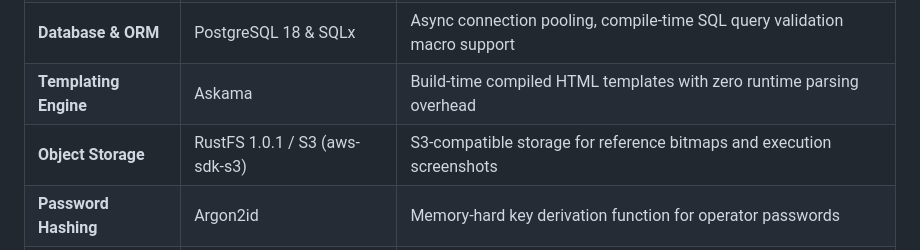
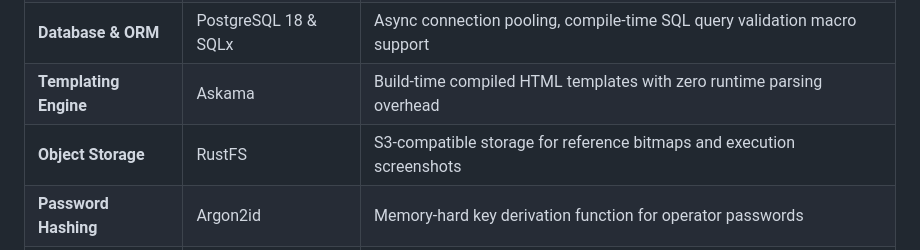
Before and after one commit to jonnygiger/DeskDispatch, a Markdown page: README.md, the part around the change. GitHub-like rendering.

```diff
--- a/README.md
+++ b/README.md
@@ -358,7 +358,7 @@ stateDiagram-v2
 | **Web Server** | Axum & Tokio | Asynchronous HTTP routing, Tower middleware ecosystem, and non-blocking I/O |
 | **Database & ORM** | PostgreSQL 18 & SQLx | Async connection pooling, compile-time SQL query validation macro support |
 | **Templating Engine** | Askama | Build-time compiled HTML templates with zero runtime parsing overhead |
-| **Object Storage** | RustFS 1.0.1 / S3 (aws-sdk-s3) | S3-compatible storage for reference bitmaps and execution screenshots |
+| **Object Storage** | RustFS | S3-compatible storage for reference bitmaps and execution screenshots |
 | **Password Hashing** | Argon2id | Memory-hard key derivation function for operator passwords |
 | **API Authentication** | SHA-256 Hashes | Fast, high-entropy hashing for machine worker bearer tokens |
 | **Cron Math** | Croner | Standard 5-field cron parsing and next-run evaluation |
```
